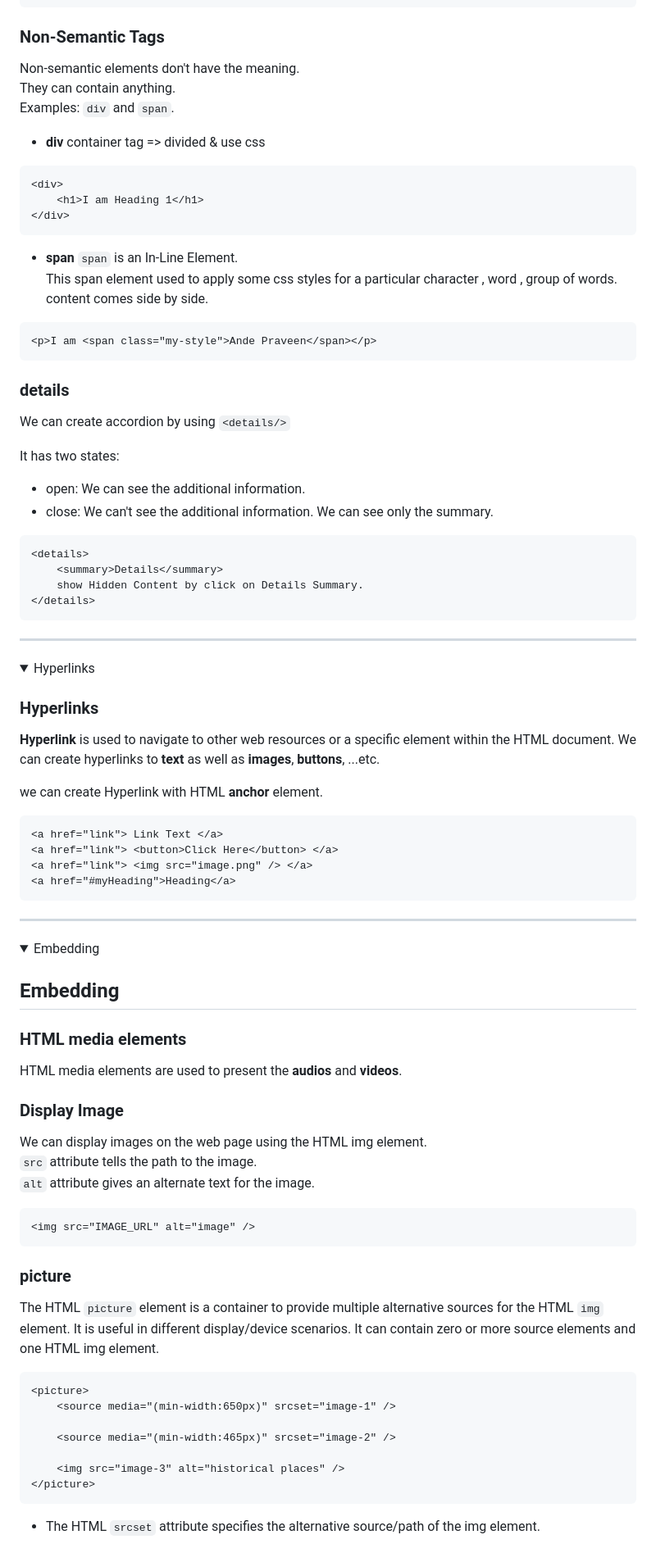
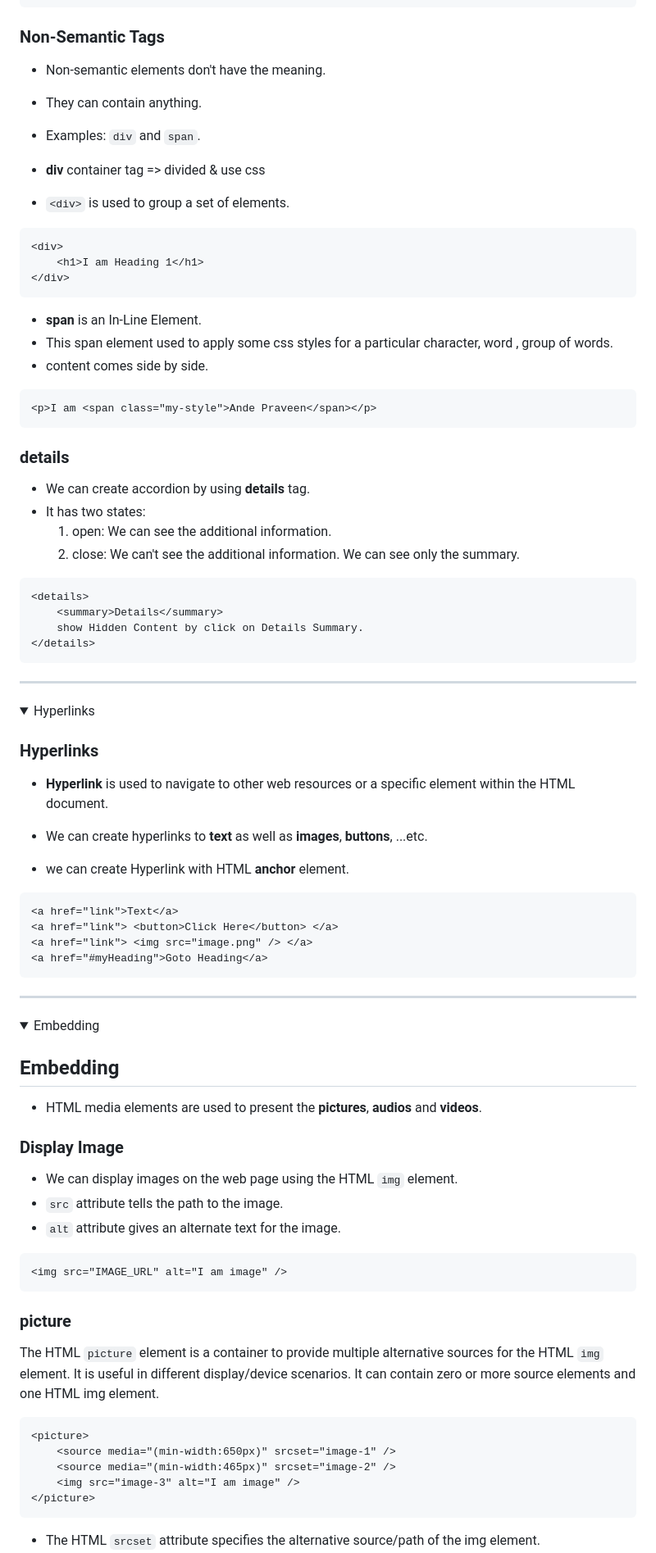
Before and after one commit to andepraveenofficial/html-tutorial, a Markdown page: 00-Material/html.md, the part around the change printed below. Shown: that part at 82% size. Rendered like a GitHub page; folded sections open.

````diff
--- a/00-Material/html.md
+++ b/00-Material/html.md
@@ -364,11 +379,12 @@ These container tags are used to divide smaller parts for understanding and appl
 
 ### Non-Semantic Tags
 
-Non-semantic elements don't have the meaning.
-They can contain anything.
-Examples: `div` and `span`.
+- Non-semantic elements don't have the meaning.
+- They can contain anything.
+- Examples: `div` and `span`.
 
 - **div** container tag => divided & use css
+- `<div>` is used to group a set of elements.
 
 ```html
 <div>
@@ -376,10 +392,9 @@ Examples: `div` and `span`.
 </div>
 ```
 
-- **span**
-  `span` is an In-Line Element.
-  This span element used to apply some css styles for a particular character , word , group of words.
-  content comes side by side.
+- **span** is an In-Line Element.
+- This span element used to apply some css styles for a particular character, word , group of words.
+- content comes side by side.
 
 ```html
 <p>I am <span class="my-style">Ande Praveen</span></p>
@@ -387,12 +402,10 @@ Examples: `div` and `span`.
 
 ### details
 
-We can create accordion by using `<details/>`
-
-It has two states:
-
-- open: We can see the additional information.
-- close: We can't see the additional information. We can see only the summary.
+- We can create accordion by using **details** tag.
+- It has two states:
+  1. open: We can see the additional information.
+  2. close: We can't see the additional information. We can see only the summary.
 
 ```html
 <details>
@@ -410,16 +423,16 @@ It has two states:
 
 ### Hyperlinks
 
-**Hyperlink** is used to navigate to other web resources or a specific element within the HTML document.
-We can create hyperlinks to **text** as well as **images**, **buttons**, ...etc.
+- **Hyperlink** is used to navigate to other web resources or a specific element within the HTML document.
+- We can create hyperlinks to **text** as well as **images**, **buttons**, ...etc.
 
-we can create Hyperlink with HTML **anchor** element.
+- we can create Hyperlink with HTML **anchor** element.
 
 ```html
-<a href="link"> Link Text </a>
+<a href="link">Text</a>
 <a href="link"> <button>Click Here</button> </a>
 <a href="link"> <img src="image.png" /> </a>
-<a href="#myHeading">Heading</a>
+<a href="#myHeading">Goto Heading</a>
 ```
 
 </details>
@@ -431,18 +444,16 @@ we can create Hyperlink with HTML **anchor** element.
 
 ## Embedding
 
-### HTML media elements
-
-HTML media elements are used to present the **audios** and **videos**.
+- HTML media elements are used to present the **pictures**, **audios** and **videos**.
 
 ### Display Image
 
-We can display images on the web page using the HTML img element.
-`src` attribute tells the path to the image.
-`alt` attribute gives an alternate text for the image.
+- We can display images on the web page using the HTML `img` element.
+- `src` attribute tells the path to the image.
+- `alt` attribute gives an alternate text for the image.
 
 ```html
-<img src="IMAGE_URL" alt="image" />
+<img src="IMAGE_URL" alt="I am image" />
 ```
 
 ### picture
@@ -453,10 +464,8 @@ It can contain zero or more source elements and one HTML img element.
 ```html
 <picture>
 	<source media="(min-width:650px)" srcset="image-1" />
-
 	<source media="(min-width:465px)" srcset="image-2" />
-
-	<img src="image-3" alt="historical places" />
+	<img src="image-3" alt="I am image" />
 </picture>
 ```
 
````
Also changed, not shown: other parts of 00-Material/html.md (+91 -129 lines).
